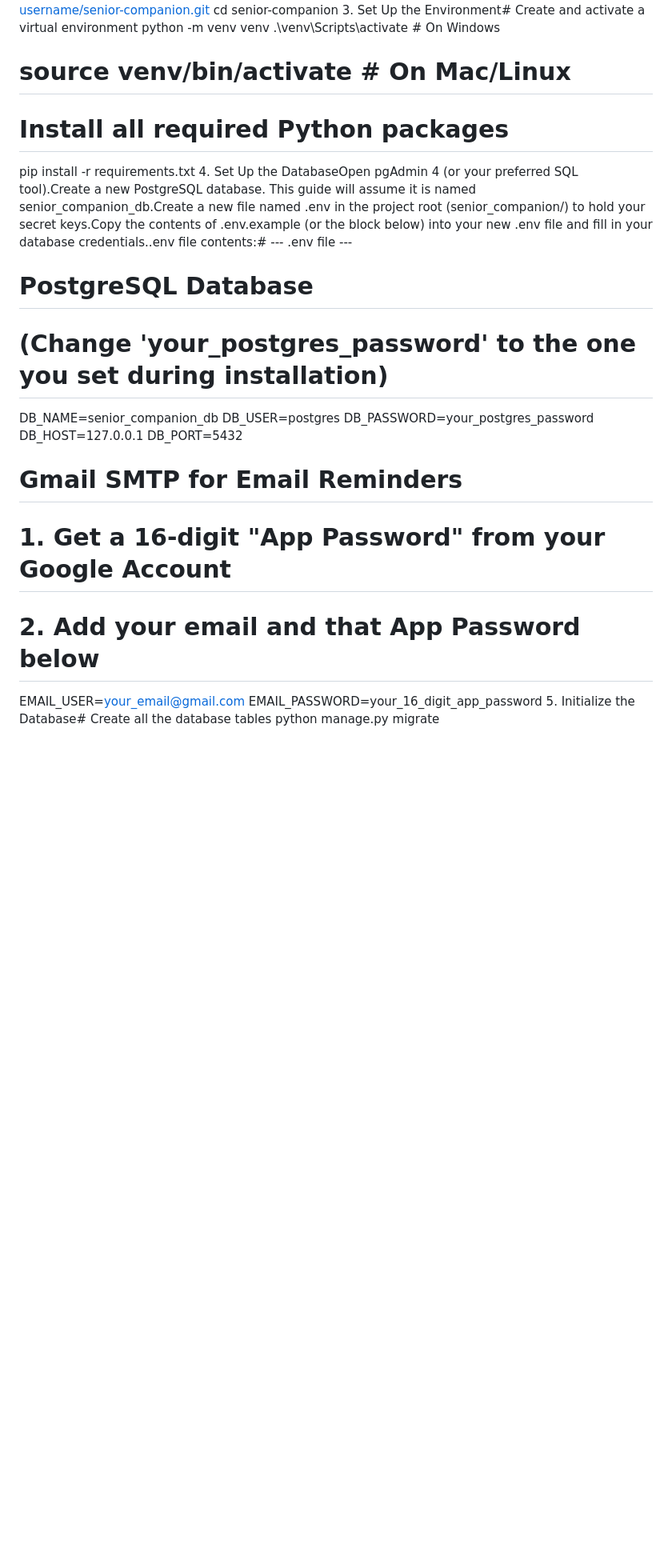
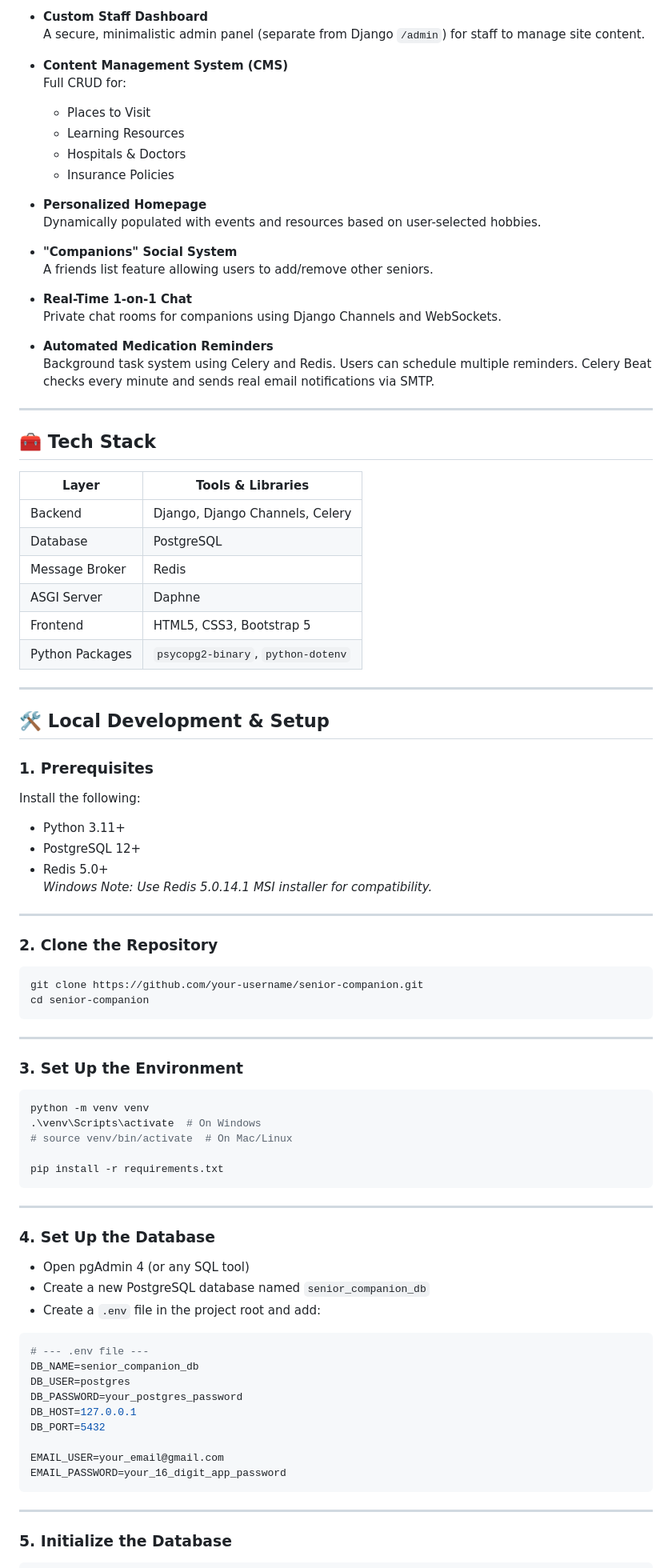
Before and after one commit to Malhar-bhoir/Companion-to-senior-citizens, a Markdown page: README.md, the part around one of its changes. Shown at 80% size. Drawn GitHub-style; blank space fills up the shorter version.

Commit message:
Revise README for clarity and structure
Updated README to improve formatting and clarity, added sections for core features, tech stack, local development setup, and application usage.

````diff
--- a/README.md
+++ b/README.md
@@ -4,25 +18,95 @@ Senior Companion Web ApplicationA comprehensive, database-driven web application
+- **Custom Staff Dashboard**
+  A secure, minimalistic admin panel (separate from Django `/admin`) for staff to manage site content.
+
+- **Content Management System (CMS)**
+  Full CRUD for:
+  - Places to Visit
+  - Learning Resources
+  - Hospitals & Doctors
+  - Insurance Policies
+
+- **Personalized Homepage**
+  Dynamically populated with events and resources based on user-selected hobbies.
+
+- **"Companions" Social System**
+  A friends list feature allowing users to add/remove other seniors.
+
+- **Real-Time 1-on-1 Chat**
+  Private chat rooms for companions using Django Channels and WebSockets.
+
+- **Automated Medication Reminders**
+  Background task system using Celery and Redis. Users can schedule multiple reminders. Celery Beat checks every minute and sends real email notifications via SMTP.
+
+---
+
+## 🧰 Tech Stack
+
+| Layer            | Tools & Libraries                                   |
+|------------------|-----------------------------------------------------|
+| Backend          | Django, Django Channels, Celery                     |
+| Database         | PostgreSQL                                          |
+| Message Broker   | Redis                                               |
+| ASGI Server      | Daphne                                              |
+| Frontend         | HTML5, CSS3, Bootstrap 5                            |
+| Python Packages  | `psycopg2-binary`, `python-dotenv`                  |
+
+---
+
+## 🛠️ Local Development & Setup
+
+### 1. Prerequisites
+
+Install the following:
+
+- Python 3.11+
+- PostgreSQL 12+
+- Redis 5.0+
+  _Windows Note: Use Redis 5.0.14.1 MSI installer for compatibility._
+
+---
+
+### 2. Clone the Repository
+
+```bash
+git clone https://github.com/your-username/senior-companion.git
 cd senior-companion
-3. Set Up the Environment# Create and activate a virtual environment
+```
+
+---
+
+### 3. Set Up the Environment
+
+```bash
 python -m venv venv
 .\venv\Scripts\activate  # On Windows
 # source venv/bin/activate  # On Mac/Linux
 
-# Install all required Python packages
 pip install -r requirements.txt
-4. Set Up the DatabaseOpen pgAdmin 4 (or your preferred SQL tool).Create a new PostgreSQL database. This guide will assume it is named senior_companion_db.Create a new file named .env in the project root (senior_companion/) to hold your secret keys.Copy the contents of .env.example (or the block below) into your new .env file and fill in your database credentials..env file contents:# --- .env file ---
+```
 
-# PostgreSQL Database
-# (Change 'your_postgres_password' to the one you set during installation)
+---
+
+### 4. Set Up the Database
+
+- Open pgAdmin 4 (or any SQL tool)
+- Create a new PostgreSQL database named `senior_companion_db`
+- Create a `.env` file in the project root and add:
+
+```env
+# --- .env file ---
 DB_NAME=senior_companion_db
 DB_USER=postgres
 DB_PASSWORD=your_postgres_password
 DB_HOST=127.0.0.1
 DB_PORT=5432
 
-# Gmail SMTP for Email Reminders
-# 1. Get a 16-digit "App Password" from your Google Account
-# 2. Add your email and that App Password below
 EMAIL_USER=your_email@gmail.com
 EMAIL_PASSWORD=your_16_digit_app_password
-5. Initialize the Database# Create all the database tables
+```
+
+---
+
+### 5. Initialize the Database
+
+```bash
 python manage.py migrate
````
Also changed, not shown: other parts of README.md (+88 -8 lines).
